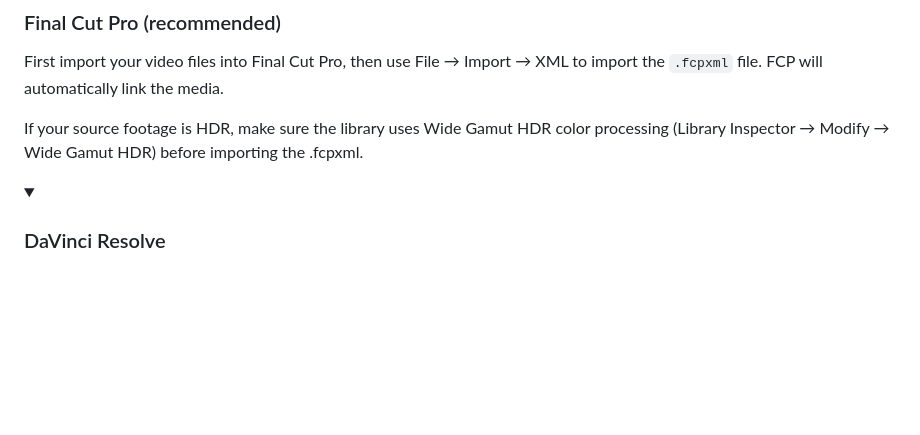
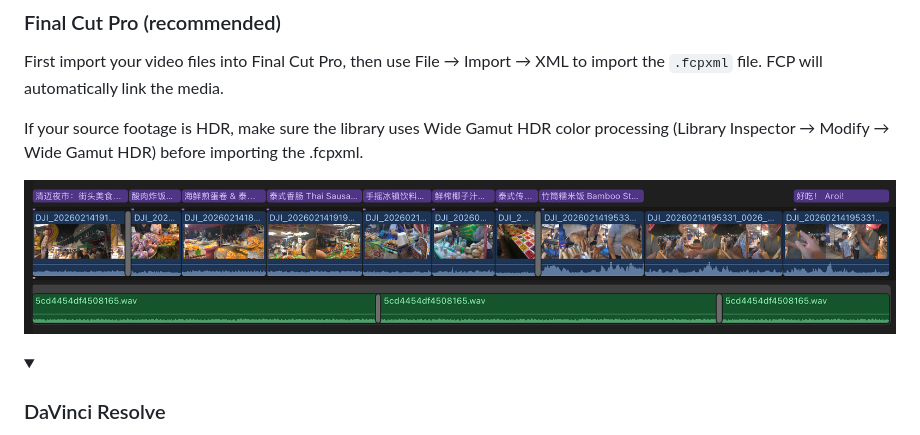
Before and after one commit to jysperm/Montai, a Markdown page: README.md, the part around the change. Drawn GitHub-style; pictures changed too: example/fcp-timeline.png (added); folded sections open; blank space fills up the shorter version.

Commit message:
:memo: Update README for FCP screenshot

```diff
--- a/README.md
+++ b/README.md
@@ -140,6 +140,8 @@ First import your video files into Final Cut Pro, then use File → Import → X
 
 If your source footage is HDR, make sure the library uses Wide Gamut HDR color processing (Library Inspector → Modify → Wide Gamut HDR) before importing the .fcpxml.
 
+![Imported to Final Cut Pro](example/fcp-timeline.png)
+
 <details>
 <summary><h3>DaVinci Resolve</h3></summary>
 
```
